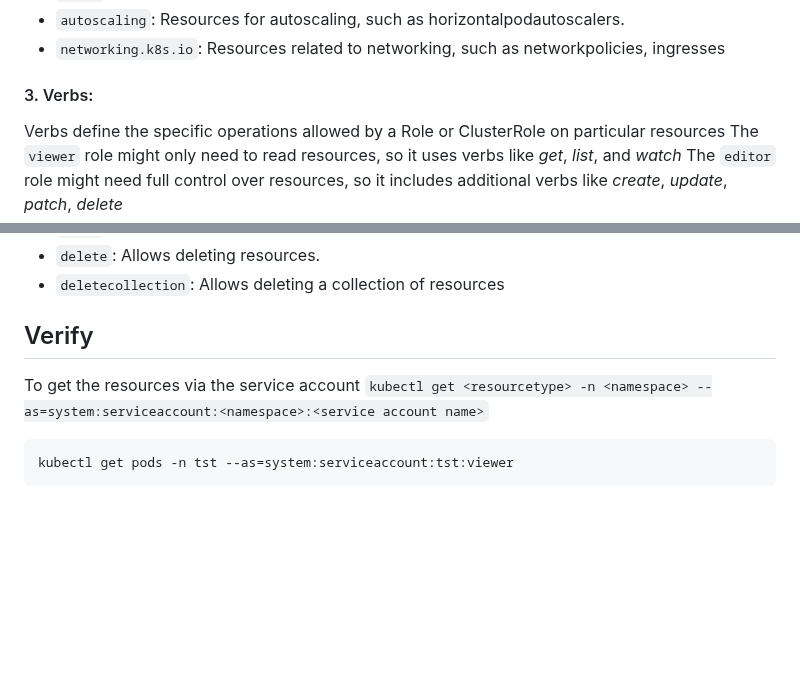
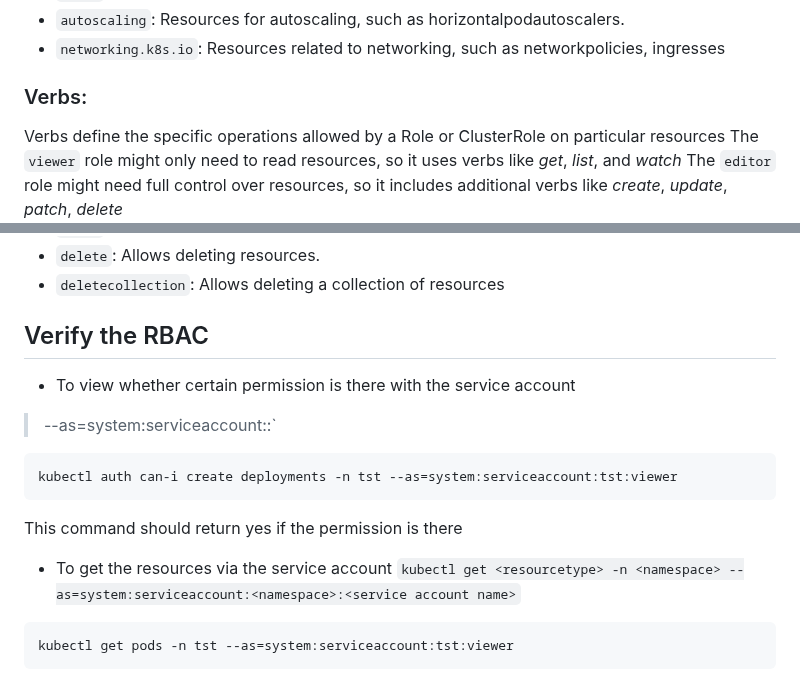
Before and after one commit to kishalayb18/DevOps, a Markdown page: k8s-deployment/RBAC/README.md, 2 parts joined by grey strips. GitHub-like rendering; blank space fills up the shorter version.

Commit message:
view permissions from CLI

````diff
--- a/k8s-deployment/RBAC/README.md
+++ b/k8s-deployment/RBAC/README.md
@@ -82,7 +82,7 @@ These API groups have specific names and include additional and extended resourc
 - `autoscaling`: Resources for autoscaling, such as horizontalpodautoscalers.
 - `networking.k8s.io`: Resources related to networking, such as networkpolicies, ingresses
 
-#### 3. Verbs:
+### Verbs:
 Verbs define the specific operations allowed by a Role or ClusterRole on particular resources
 The `viewer` role might only need to read resources, so it uses verbs like _get_, _list_, and _watch_
 The `editor` role might need full control over resources, so it includes additional verbs like _create_, _update_, _patch_, _delete_
@@ -98,8 +98,14 @@ Here’s a brief overview of the most commonly used verbs:
 - `delete`: Allows deleting resources.
 - `deletecollection`: Allows deleting a collection of resources
 
-## Verify
-To get the resources via the service account
+## Verify the RBAC
+- To view whether certain permission is there with the service account
+> --as=system:serviceaccount:<namespace>:<service account name>`
+```
+kubectl auth can-i create deployments -n tst --as=system:serviceaccount:tst:viewer
+```
+This command should return yes if the permission is there
+- To get the resources via the service account
 `kubectl get <resourcetype> -n <namespace> --as=system:serviceaccount:<namespace>:<service account name>`
 ```
 kubectl get pods -n tst --as=system:serviceaccount:tst:viewer
````
